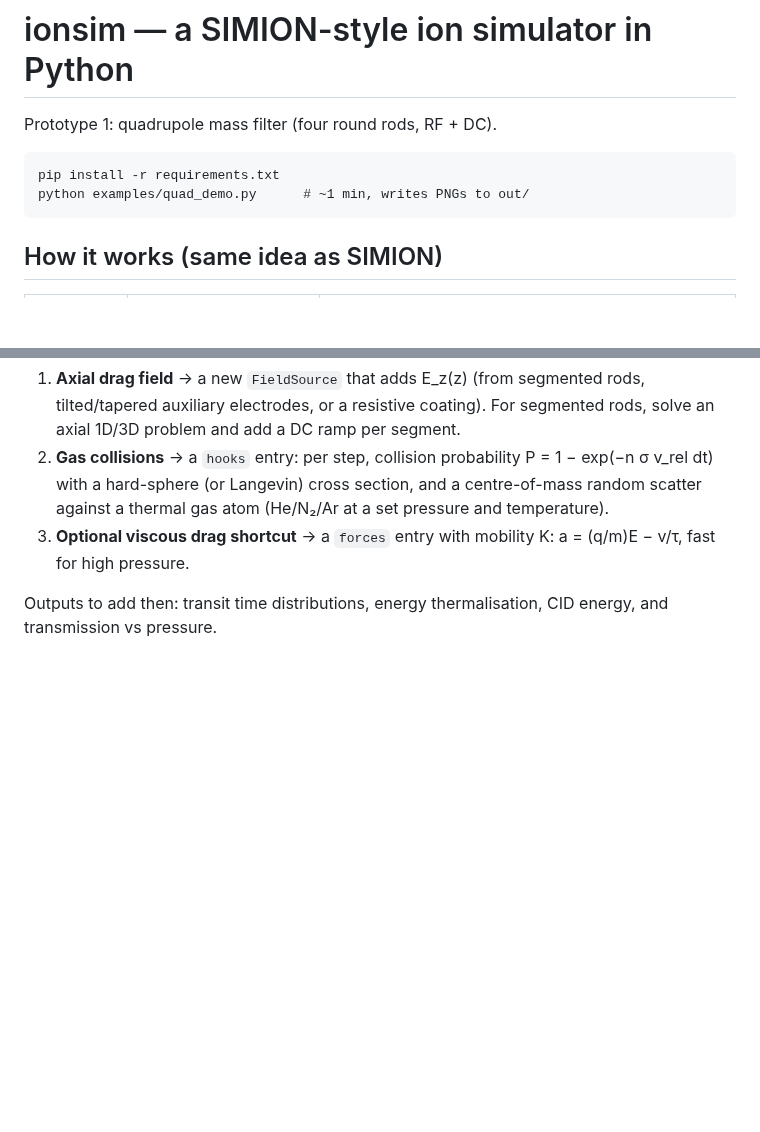
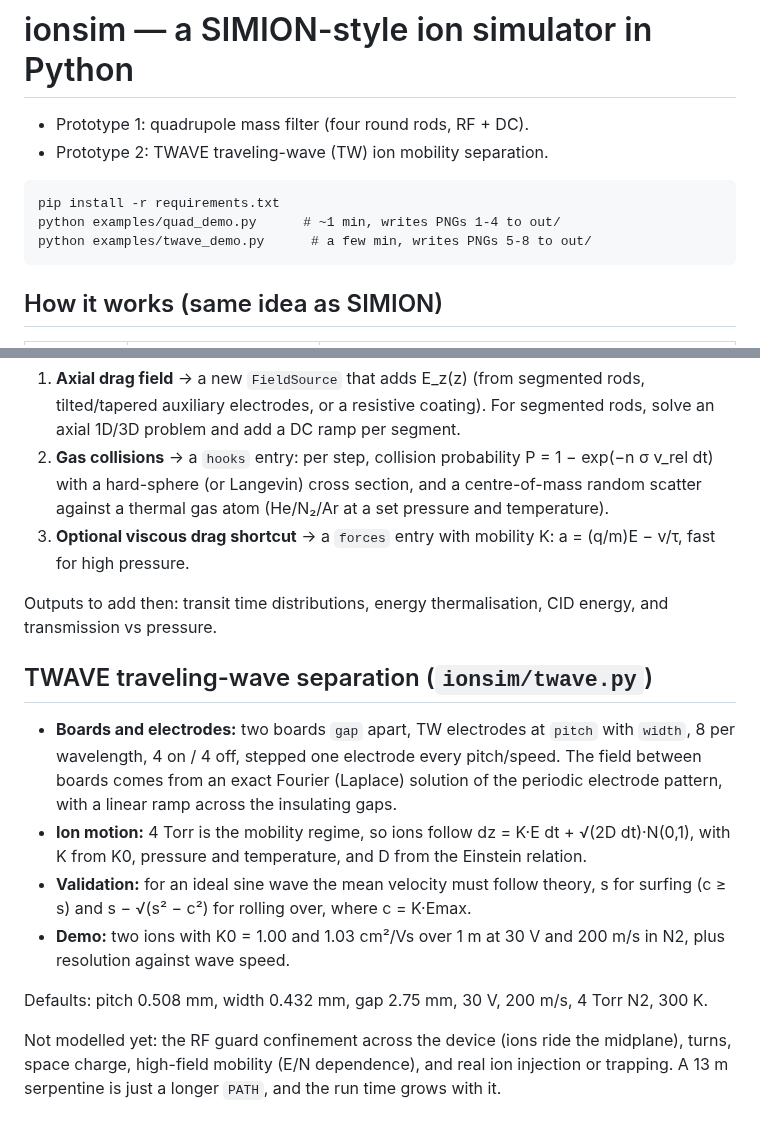
Before and after one commit to anderson509chris/ION-SIM, a Markdown page: README.md, 2 parts joined by grey strips. Drawn GitHub-style; blank space fills up the shorter version.

Commit message:
Add TWAVE traveling-wave ion mobility separation

````diff
--- a/README.md
+++ b/README.md
@@ -1,10 +1,12 @@
 # ionsim — a SIMION-style ion simulator in Python
 
-Prototype 1: quadrupole mass filter (four round rods, RF + DC).
+* Prototype 1: quadrupole mass filter (four round rods, RF + DC).
+* Prototype 2: TWAVE traveling-wave (TW) ion mobility separation.
 
 ```
 pip install -r requirements.txt
-python examples/quad_demo.py      # ~1 min, writes PNGs to out/
+python examples/quad_demo.py      # ~1 min, writes PNGs 1-4 to out/
+python examples/twave_demo.py      # a few min, writes PNGs 5-8 to out/
 ```
 
 ## How it works (same idea as SIMION)
@@ -45,3 +47,14 @@ The integrator already has the three hooks needed:
 3. **Optional viscous drag shortcut** → a `forces` entry with mobility K: a = (q/m)E − v/τ, fast for high pressure.
 
 Outputs to add then: transit time distributions, energy thermalisation, CID energy, and transmission vs pressure.
+
+## TWAVE traveling-wave separation (`ionsim/twave.py`)
+
+* **Boards and electrodes:** two boards `gap` apart, TW electrodes at `pitch` with `width`, 8 per wavelength, 4 on / 4 off, stepped one electrode every pitch/speed. The field between boards comes from an exact Fourier (Laplace) solution of the periodic electrode pattern, with a linear ramp across the insulating gaps.
+* **Ion motion:** 4 Torr is the mobility regime, so ions follow dz = K·E dt + √(2D dt)·N(0,1), with K from K0, pressure and temperature, and D from the Einstein relation.
+* **Validation:** for an ideal sine wave the mean velocity must follow theory, s for surfing (c ≥ s) and s − √(s² − c²) for rolling over, where c = K·Emax.
+* **Demo:** two ions with K0 = 1.00 and 1.03 cm²/Vs over 1 m at 30 V and 200 m/s in N2, plus resolution against wave speed.
+
+Defaults: pitch 0.508 mm, width 0.432 mm, gap 2.75 mm, 30 V, 200 m/s, 4 Torr N2, 300 K.
+
+Not modelled yet: the RF guard confinement across the device (ions ride the midplane), turns, space charge, high-field mobility (E/N dependence), and real ion injection or trapping. A 13 m serpentine is just a longer `PATH`, and the run time grows with it.
````
Also changed, not shown: out/5_tw_field.png (added), out/6_tw_velocity.png (added), out/7_twave_atd.png (added), out/8_rpp_vs_speed.png (added), 2 other files.
